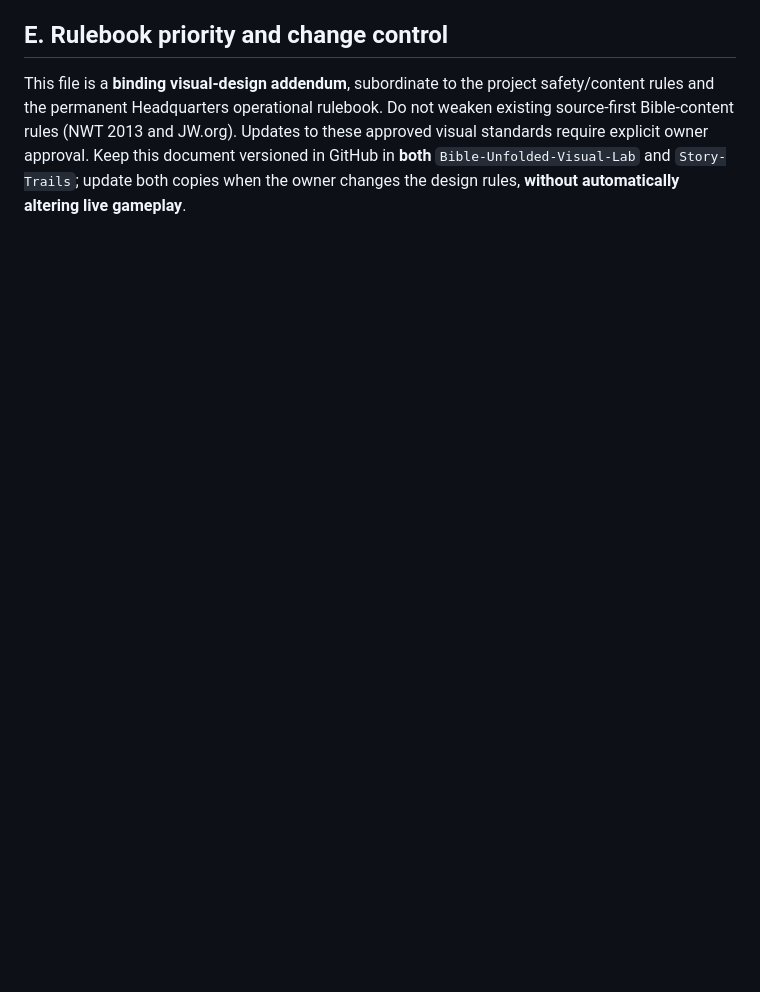
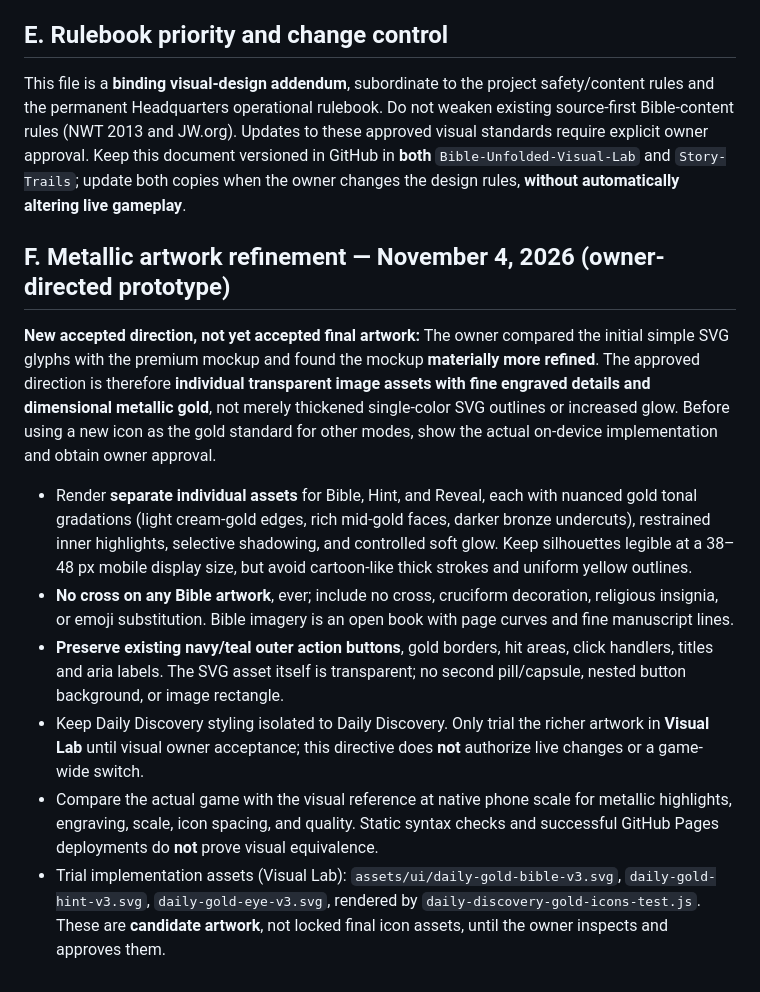
Before and after one commit to basilejoseph325-jpg/Story-Trails, a Markdown page: docs/design-system/ANSWER_TABLETS_AND_GOLD_ICONS_RULES.md, the part around the change. Drawn GitHub-style; blank space fills up the shorter version.

Commit message:
Rulebook: require premium dimensional metallic icon artwork, with Visual Lab approval gate

```diff
--- a/docs/design-system/ANSWER_TABLETS_AND_GOLD_ICONS_RULES.md
+++ b/docs/design-system/ANSWER_TABLETS_AND_GOLD_ICONS_RULES.md
@@ -54,3 +54,15 @@ These are **historical implementation pointers**, not a license to copy selector
 ## E. Rulebook priority and change control
 
 This file is a **binding visual-design addendum**, subordinate to the project safety/content rules and the permanent Headquarters operational rulebook. Do not weaken existing source-first Bible-content rules (NWT 2013 and JW.org). Updates to these approved visual standards require explicit owner approval. Keep this document versioned in GitHub in **both** `Bible-Unfolded-Visual-Lab` and `Story-Trails`; update both copies when the owner changes the design rules, **without automatically altering live gameplay**.
+
+
+## F. Metallic artwork refinement — November 4, 2026 (owner-directed prototype)
+
+**New accepted direction, not yet accepted final artwork:** The owner compared the initial simple SVG glyphs with the premium mockup and found the mockup **materially more refined**. The approved direction is therefore **individual transparent image assets with fine engraved details and dimensional metallic gold**, not merely thickened single-color SVG outlines or increased glow. Before using a new icon as the gold standard for other modes, show the actual on-device implementation and obtain owner approval.
+
+- Render **separate individual assets** for Bible, Hint, and Reveal, each with nuanced gold tonal gradations (light cream-gold edges, rich mid-gold faces, darker bronze undercuts), restrained inner highlights, selective shadowing, and controlled soft glow. Keep silhouettes legible at a 38–48 px mobile display size, but avoid cartoon-like thick strokes and uniform yellow outlines.
+- **No cross on any Bible artwork**, ever; include no cross, cruciform decoration, religious insignia, or emoji substitution. Bible imagery is an open book with page curves and fine manuscript lines.
+- **Preserve existing navy/teal outer action buttons**, gold borders, hit areas, click handlers, titles and aria labels. The SVG asset itself is transparent; no second pill/capsule, nested button background, or image rectangle.
+- Keep Daily Discovery styling isolated to Daily Discovery. Only trial the richer artwork in **Visual Lab** until visual owner acceptance; this directive does **not** authorize live changes or a game-wide switch.
+- Compare the actual game with the visual reference at native phone scale for metallic highlights, engraving, scale, icon spacing, and quality. Static syntax checks and successful GitHub Pages deployments do **not** prove visual equivalence.
+- Trial implementation assets (Visual Lab): `assets/ui/daily-gold-bible-v3.svg`, `daily-gold-hint-v3.svg`, `daily-gold-eye-v3.svg`, rendered by `daily-discovery-gold-icons-test.js`. These are **candidate artwork**, not locked final icon assets, until the owner inspects and approves them.
```
